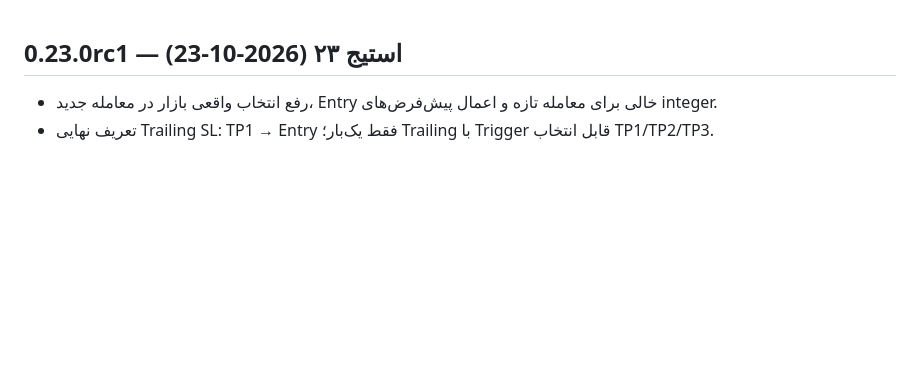
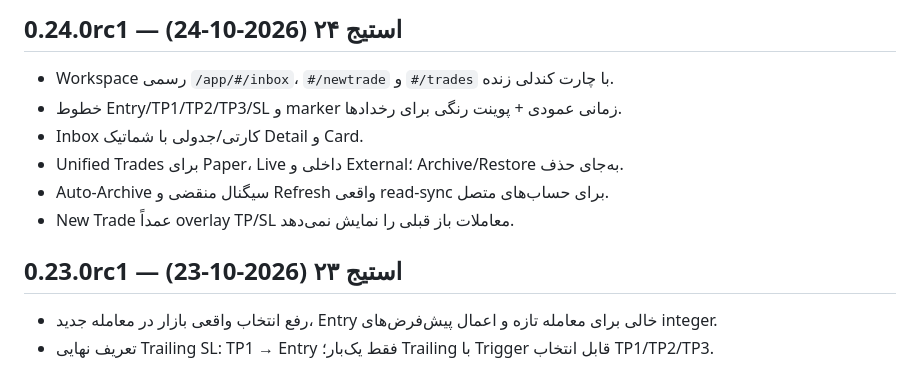
Before and after one commit to ostaddehdari/CryptoSniper, a Markdown page: CHANGELOG.md, the part around the change. GitHub-like rendering; blank space fills up the shorter version.

Commit message:
S24-W05: CHANGELOG استیج 24

```diff
--- a/CHANGELOG.md
+++ b/CHANGELOG.md
@@ -1,3 +1,12 @@
+## 0.24.0rc1 — استیج ۲۴ (2026-10-24)
+
+- Workspace رسمی `/app/#/inbox`، `#/newtrade` و `#/trades` با چارت کندلی زنده.
+- خطوط Entry/TP1/TP2/TP3/SL و marker زمانی عمودی + پوینت رنگی برای رخدادها.
+- Inbox کارتی/جدولی با شماتیک Detail و Card.
+- Unified Trades برای Paper، Live داخلی و External؛ Archive/Restore به‌جای حذف.
+- Auto-Archive سیگنال منقضی و Refresh واقعی read-sync برای حساب‌های متصل.
+- New Trade عمداً overlay TP/SL معاملات باز قبلی را نمایش نمی‌دهد.
+
 ## 0.23.0rc1 — استیج ۲۳ (2026-10-23)
 
 - رفع انتخاب واقعی بازار در معامله جدید، Entry خالی برای معامله تازه و اعمال پیش‌فرض‌های integer.
```
